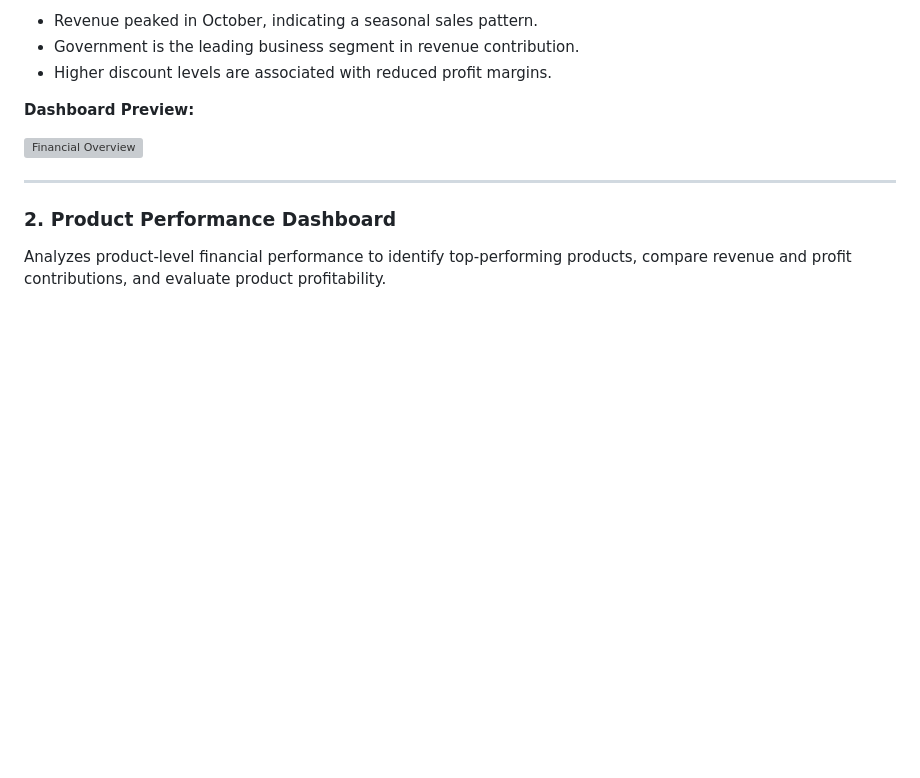
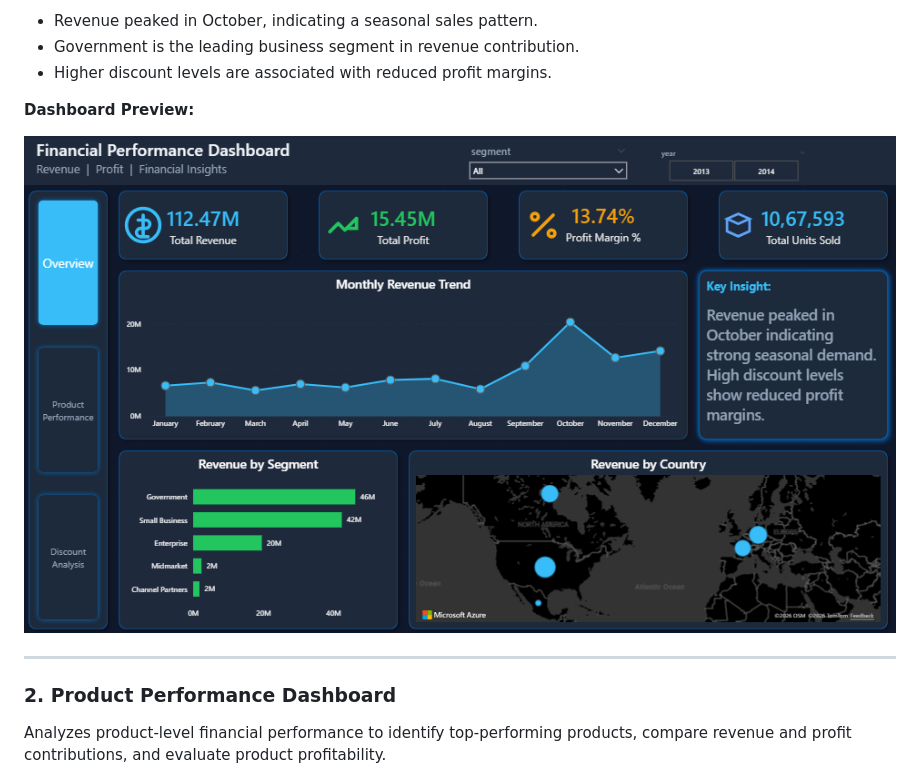
Before and after one commit to Bhagyashreekatale1/Data-Analyst, a Markdown page: Financial Performance & Profitability Analytics/README.md, the part around one of its changes. Drawn GitHub-style; blank space fills up the shorter version; grey boxes are pictures that could not be loaded.

```diff
--- a/Financial Performance & Profitability Analytics/README.md
+++ b/Financial Performance & Profitability Analytics/README.md
@@ -63,7 +63,7 @@ Provides an executive-level summary of financial performance, helping stakeholde
 
 **Dashboard Preview:**
 
-![Financial Overview](Images/overview.png)
+![Financial Overview](Images/Overview.png)
 
 ---
 
```
Also changed, not shown: other parts of Financial Performance & Profitability Analytics/README.md (+1 -1 lines).
